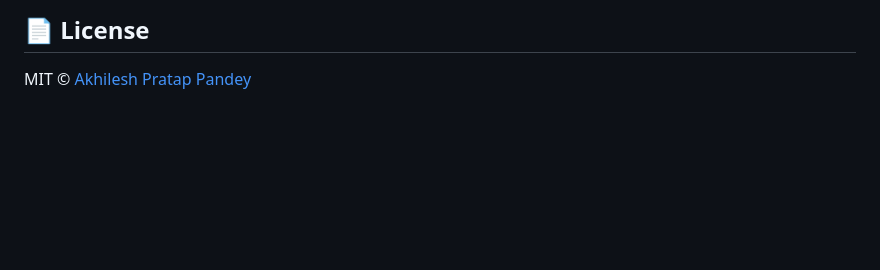
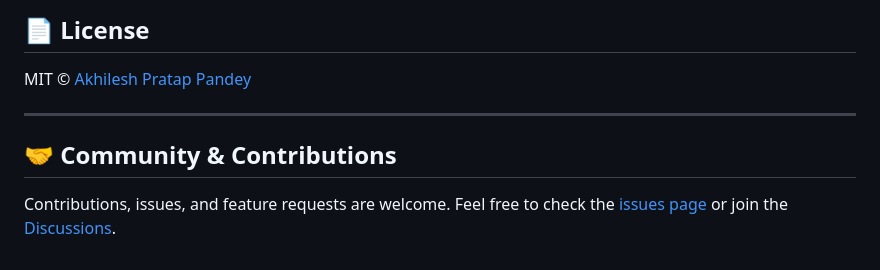
Before and after one commit to heyitsak/plotfolio, a Markdown page: README.md, the part around the change. Rendered like a GitHub page; blank space fills up the shorter version.

Commit message:
docs: add community contribution guidelines
Establish open guidelines for community engagement, issue reporting, and discussions.

Co-authored-by: V7331 <200398347+V7331@users.noreply.github.com>

```diff
--- a/README.md
+++ b/README.md
@@ -118,3 +118,9 @@ git push -u origin main
 ## 📄 License
 
 MIT © [Akhilesh Pratap Pandey](https://github.com/heyitsak)
+
+---
+
+## 🤝 Community & Contributions
+
+Contributions, issues, and feature requests are welcome. Feel free to check the [issues page](https://github.com/heyitsak/plotfolio/issues) or join the [Discussions](https://github.com/heyitsak/plotfolio/discussions).
```
